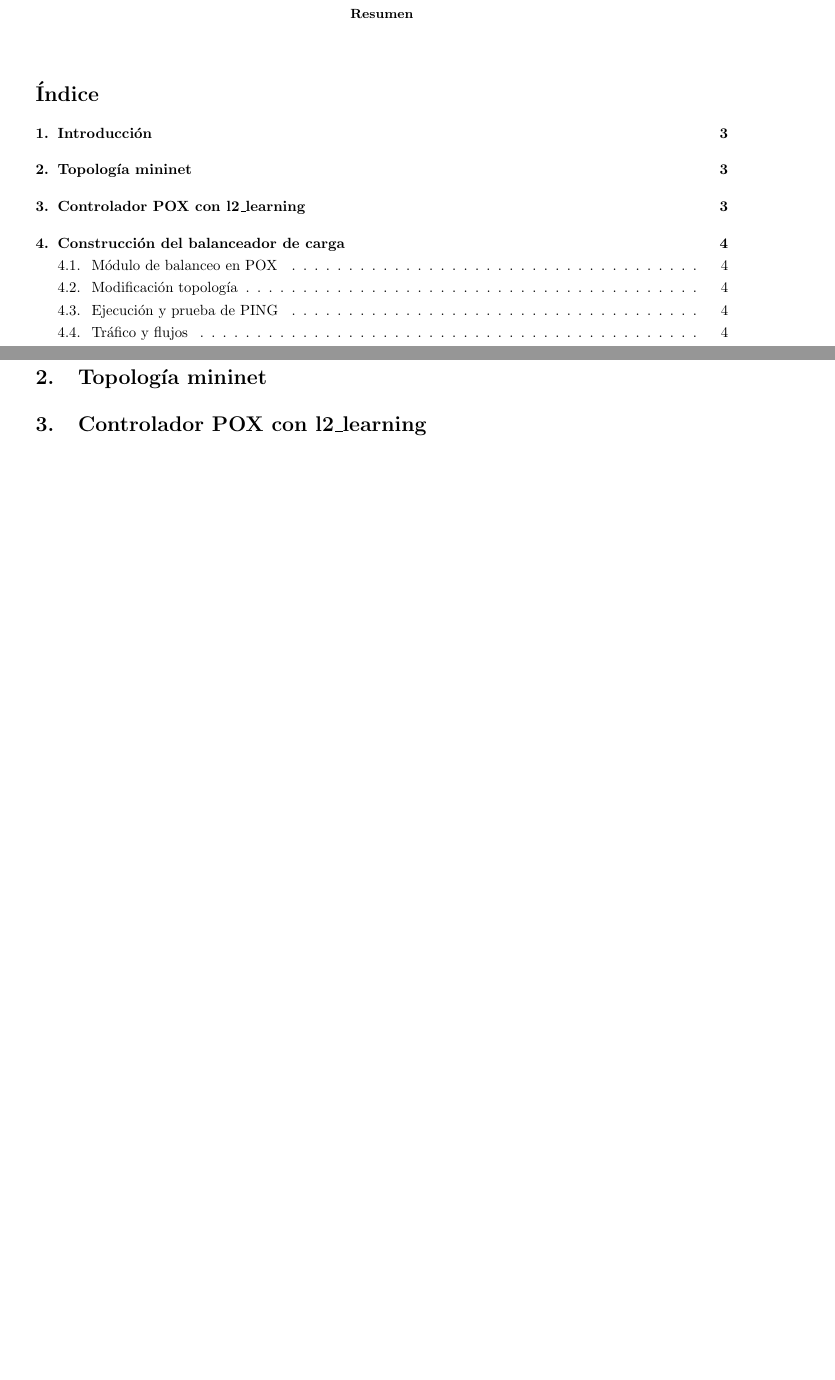
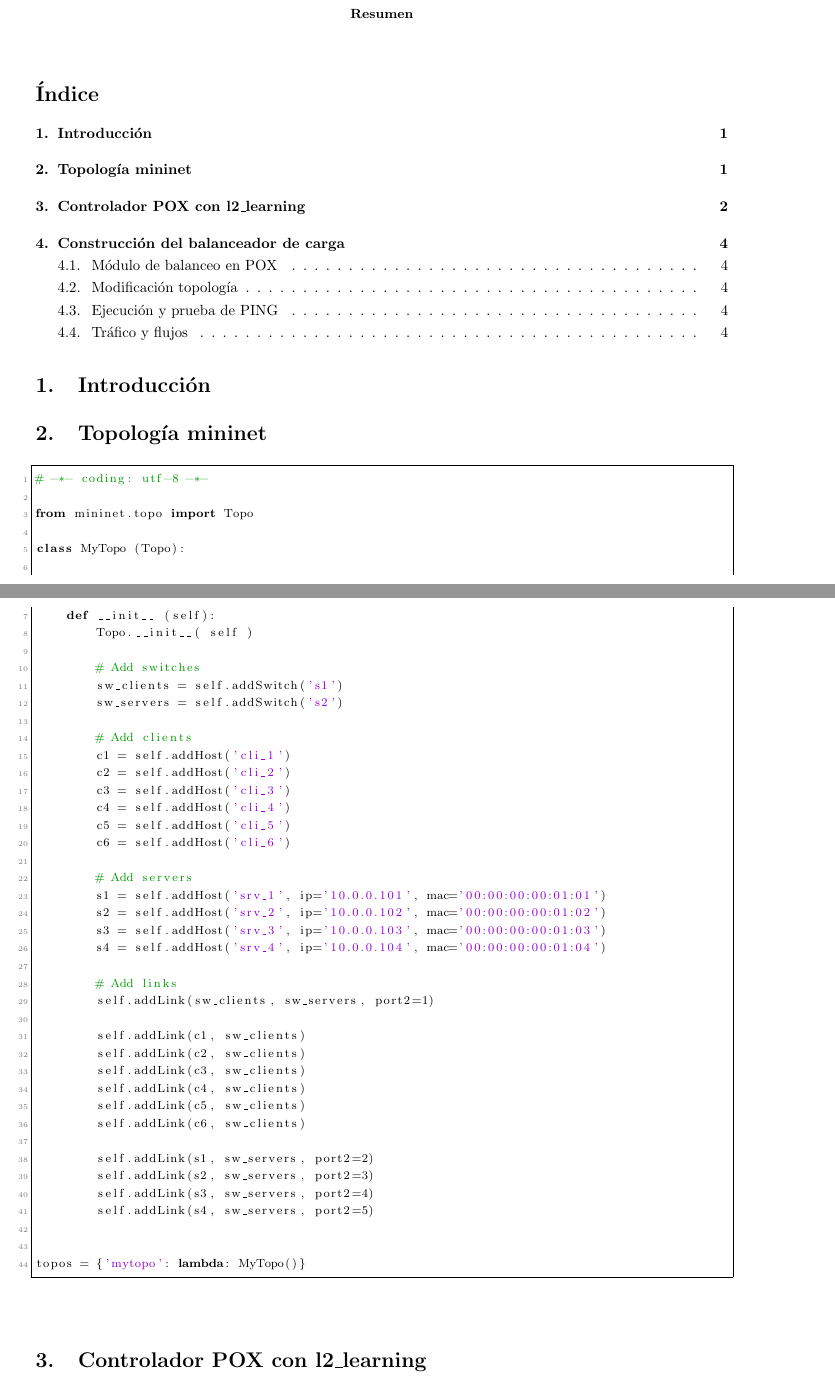
Before and after one commit to jlcs-es/mininet, a LaTeX paper (LaTeX/memoria.tex): two parts of pages 1 and 3 of 4 before the commit and two parts of pages 1 and 2 of 4 after it, joined at a grey line, cut so that both start at the same text, the shorter picture padded with empty space. Compiled offline with pdfLaTeX.

Commit message:
Memoria 1.2.

```diff
--- a/LaTeX/memoria.tex
+++ b/LaTeX/memoria.tex
@@ -59,10 +59,57 @@
 \section{Topología mininet}
 
 
+\begin{lstlisting}[language=Python]
+# -*- coding: utf-8 -*-
+
+from mininet.topo import Topo
+
+class MyTopo (Topo):
+
+    def __init__ (self):
+        Topo.__init__( self )
+
+        # Add switches
+        sw_clients = self.addSwitch('s1')
+        sw_servers = self.addSwitch('s2')
+
+        # Add clients
+        c1 = self.addHost('cli_1')
+        c2 = self.addHost('cli_2')
+        c3 = self.addHost('cli_3')
+        c4 = self.addHost('cli_4')
+        c5 = self.addHost('cli_5')
+        c6 = self.addHost('cli_6')
+
+        # Add servers
+        s1 = self.addHost('srv_1', ip='10.0.0.101', mac='00:00:00:00:01:01')
+        s2 = self.addHost('srv_2', ip='10.0.0.102', mac='00:00:00:00:01:02')
+        s3 = self.addHost('srv_3', ip='10.0.0.103', mac='00:00:00:00:01:03')
+        s4 = self.addHost('srv_4', ip='10.0.0.104', mac='00:00:00:00:01:04')
+
+        # Add links
+        self.addLink(sw_clients, sw_servers, port2=1)
+
+        self.addLink(c1, sw_clients)
+        self.addLink(c2, sw_clients)
+        self.addLink(c3, sw_clients)
+        self.addLink(c4, sw_clients)
+        self.addLink(c5, sw_clients)
+        self.addLink(c6, sw_clients)
+
+        self.addLink(s1, sw_servers, port2=2)
+        self.addLink(s2, sw_servers, port2=3)
+        self.addLink(s3, sw_servers, port2=4)
+        self.addLink(s4, sw_servers, port2=5)
+
+
+topos = {'mytopo': lambda: MyTopo()}
+\end{lstlisting}
+
 \section{Controlador POX con l2\_learning}
 
 
-\begin{BVerbatim}
+\begin{Verbatim}[frame=single]
 $sudo mn --custom topo.py --topo mytopo --controller remote --test pingall
 	*** Creating network
 	*** Adding controller
```
Also changed, not shown: LaTeX/memoria.pdf, LaTeX/memoria.tex (5 more changed lines).
